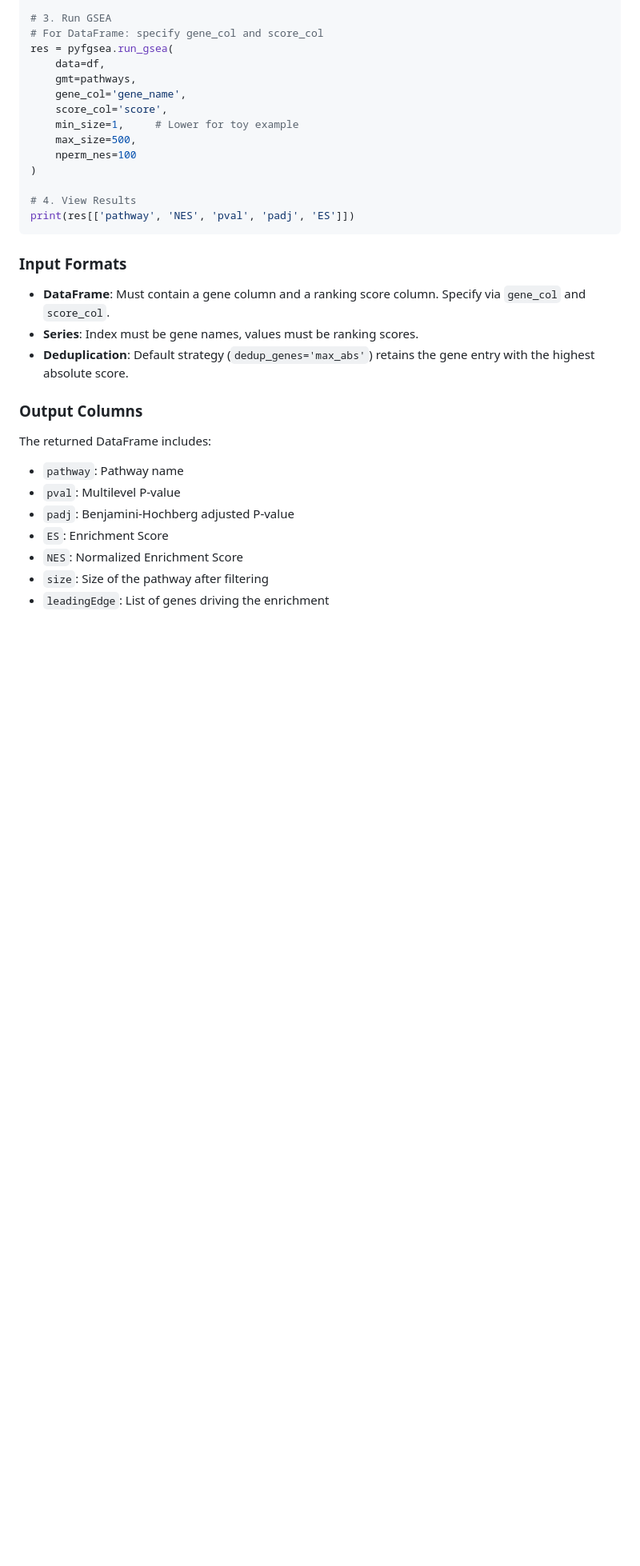
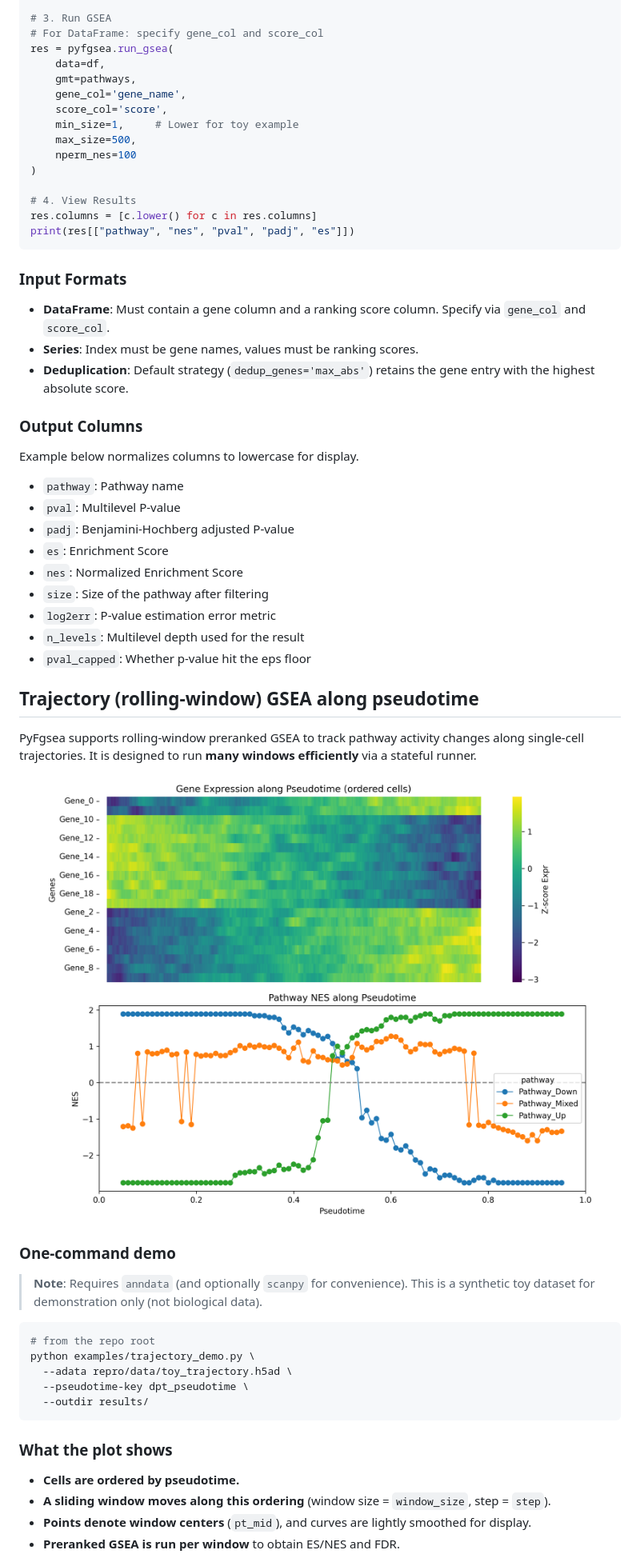
Before and after one commit to shayuanxukuang/pyfgsea, a Markdown page: README.md, the part around one of its changes. Shown at 80% size. GitHub-like rendering; pictures changed too: docs/assets/trajectory_demo.png (added); blank space fills up the shorter version.

Commit message:
Update trajectory demo and README

````diff
--- a/README.md
+++ b/README.md
@@ -69,7 +69,8 @@ res = pyfgsea.run_gsea(
 )
 
 # 4. View Results
-print(res[['pathway', 'NES', 'pval', 'padj', 'ES']])
+res.columns = [c.lower() for c in res.columns]
+print(res[["pathway", "nes", "pval", "padj", "es"]])
 ```
 
 ### Input Formats
@@ -78,11 +79,42 @@ print(res[['pathway', 'NES', 'pval', 'padj', 'ES']])
 - **Deduplication**: Default strategy (`dedup_genes='max_abs'`) retains the gene entry with the highest absolute score.
 
 ### Output Columns
-The returned DataFrame includes:
+Example below normalizes columns to lowercase for display.
 - `pathway`: Pathway name
 - `pval`: Multilevel P-value
 - `padj`: Benjamini-Hochberg adjusted P-value
-- `ES`: Enrichment Score
-- `NES`: Normalized Enrichment Score
+- `es`: Enrichment Score
+- `nes`: Normalized Enrichment Score
 - `size`: Size of the pathway after filtering
-- `leadingEdge`: List of genes driving the enrichment
+- `log2err`: P-value estimation error metric
+- `n_levels`: Multilevel depth used for the result
+- `pval_capped`: Whether p-value hit the eps floor
+
+## Trajectory (rolling-window) GSEA along pseudotime
+
+PyFgsea supports rolling-window preranked GSEA to track pathway activity changes along single-cell trajectories.
+It is designed to run **many windows efficiently** via a stateful runner.
+
+<p align="center">
+  <img src="docs/assets/trajectory_demo.png" width="900" alt="Rolling-window trajectory demo">
+</p>
+
+### One-command demo
+
+> **Note**: Requires `anndata` (and optionally `scanpy` for convenience).
+> This is a synthetic toy dataset for demonstration only (not biological data).
+
+```bash
+# from the repo root
+python examples/trajectory_demo.py \
+  --adata repro/data/toy_trajectory.h5ad \
+  --pseudotime-key dpt_pseudotime \
+  --outdir results/
+```
+
+### What the plot shows
+- **Cells are ordered by pseudotime.**
+- **A sliding window moves along this ordering** (window size = `window_size`, step = `step`).
+- **Points denote window centers** (`pt_mid`), and curves are lightly smoothed for display.
+- **Preranked GSEA is run per window** to obtain ES/NES and FDR.
+
````
Also changed, not shown: other parts of README.md (+19 -0 lines), 3 other files.
